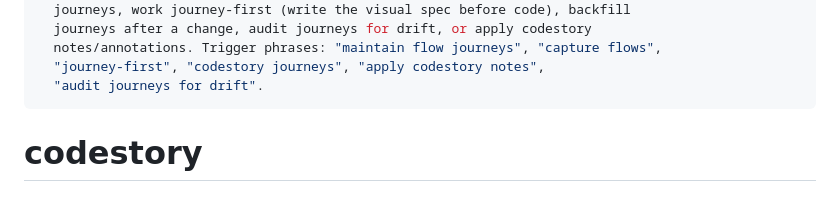
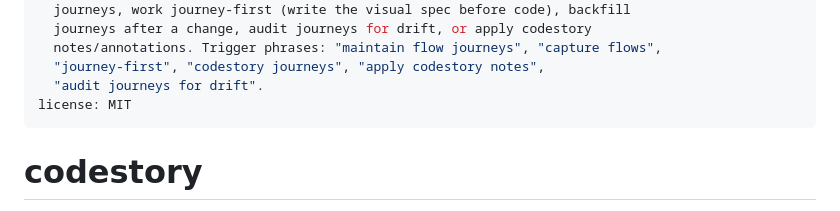
Before and after one commit to particular-labs/codestory, a Markdown page: assets/skill/SKILL.md, the part around the change. GitHub-like rendering.

Commit message:
chore(skill): declare MIT license in SKILL.md frontmatter (Agent Skills spec compliance)

```diff
--- a/assets/skill/SKILL.md
+++ b/assets/skill/SKILL.md
@@ -8,6 +8,7 @@ description: >-
   notes/annotations. Trigger phrases: "maintain flow journeys", "capture flows",
   "journey-first", "codestory journeys", "apply codestory notes",
   "audit journeys for drift".
+license: MIT
 ---
 
 # codestory
```
